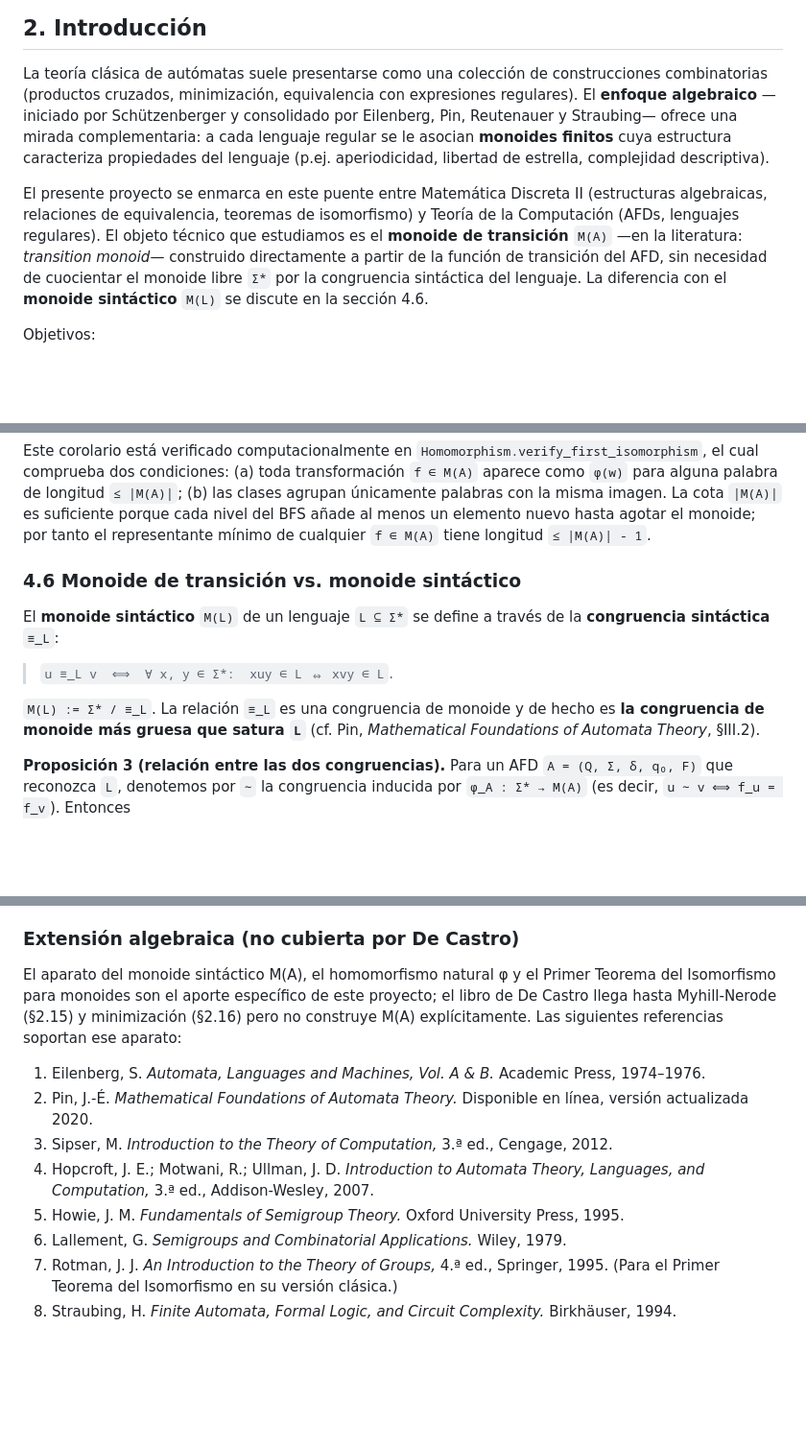
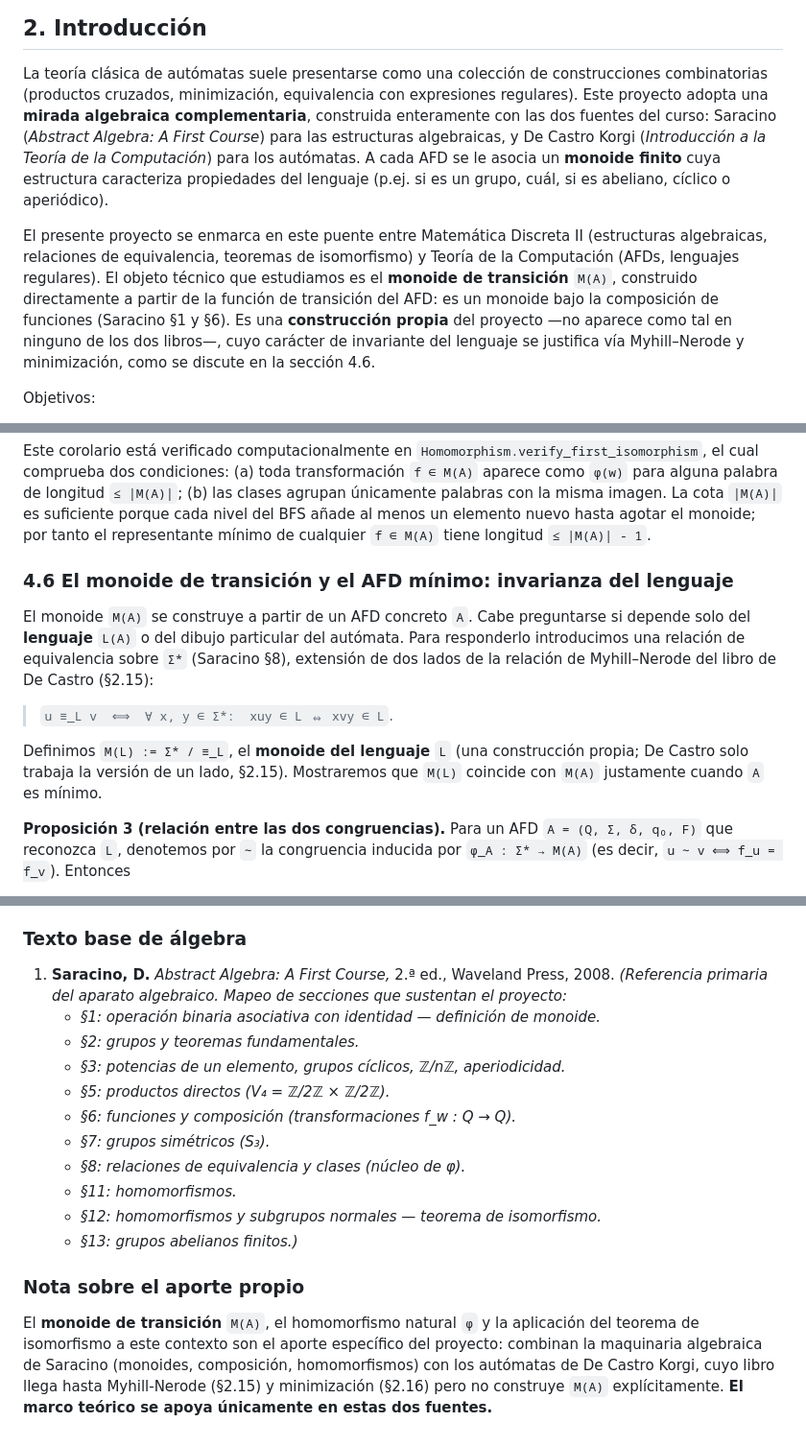
Before and after one commit to Arax48/syntactic-monoid, a Markdown page: docs/report.md, 3 parts joined by grey strips. Shown at 96% size. Rendered like a GitHub page; blank space fills up the shorter version.

```diff
--- a/docs/report.md
+++ b/docs/report.md
@@ -49,20 +49,23 @@ de 5 elementos cuya tabla evidencia la asimetría del lenguaje reconocido.
 
 La teoría clásica de autómatas suele presentarse como una colección de
 construcciones combinatorias (productos cruzados, minimización, equivalencia
-con expresiones regulares). El **enfoque algebraico** —iniciado por
-Schützenberger y consolidado por Eilenberg, Pin, Reutenauer y Straubing—
-ofrece una mirada complementaria: a cada lenguaje regular se le asocian
-**monoides finitos** cuya estructura caracteriza propiedades del lenguaje
-(p.ej. aperiodicidad, libertad de estrella, complejidad descriptiva).
+con expresiones regulares). Este proyecto adopta una **mirada algebraica
+complementaria**, construida enteramente con las dos fuentes del curso:
+Saracino (*Abstract Algebra: A First Course*) para las estructuras
+algebraicas, y De Castro Korgi (*Introducción a la Teoría de la Computación*)
+para los autómatas. A cada AFD se le asocia un **monoide finito** cuya
+estructura caracteriza propiedades del lenguaje (p.ej. si es un grupo, cuál,
+si es abeliano, cíclico o aperiódico).
 
 El presente proyecto se enmarca en este puente entre Matemática Discreta II
 (estructuras algebraicas, relaciones de equivalencia, teoremas de
 isomorfismo) y Teoría de la Computación (AFDs, lenguajes regulares). El
-objeto técnico que estudiamos es el **monoide de transición** `M(A)` —en la
-literatura: *transition monoid*— construido directamente a partir de la
-función de transición del AFD, sin necesidad de cuocientar el monoide libre
-`Σ*` por la congruencia sintáctica del lenguaje. La diferencia con el
-**monoide sintáctico** `M(L)` se discute en la sección 4.6.
+objeto técnico que estudiamos es el **monoide de transición** `M(A)`,
+construido directamente a partir de la función de transición del AFD: es un
+monoide bajo la composición de funciones (Saracino §1 y §6). Es una
+**construcción propia** del proyecto —no aparece como tal en ninguno de los
+dos libros—, cuyo carácter de invariante del lenguaje se justifica vía
+Myhill–Nerode y minimización, como se discute en la sección 4.6.
 
 Objetivos:
 1. Formalizar `M(A)` y demostrar sus propiedades de monoide.
@@ -338,16 +341,19 @@ misma imagen. La cota `|M(A)|` es suficiente porque cada nivel del BFS
 añade al menos un elemento nuevo hasta agotar el monoide; por tanto el
 representante mínimo de cualquier `f ∈ M(A)` tiene longitud `≤ |M(A)| - 1`.
 
-### 4.6 Monoide de transición vs. monoide sintáctico
+### 4.6 El monoide de transición y el AFD mínimo: invarianza del lenguaje
 
-El **monoide sintáctico** `M(L)` de un lenguaje `L ⊆ Σ*` se define a través
-de la **congruencia sintáctica** `≡_L`:
+El monoide `M(A)` se construye a partir de un AFD concreto `A`. Cabe
+preguntarse si depende solo del **lenguaje** `L(A)` o del dibujo particular
+del autómata. Para responderlo introducimos una relación de equivalencia
+sobre `Σ*` (Saracino §8), extensión de dos lados de la relación de
+Myhill–Nerode del libro de De Castro (§2.15):
 
 > `u ≡_L v  ⟺  ∀ x, y ∈ Σ*:  xuy ∈ L ⇔ xvy ∈ L`.
 
-`M(L) := Σ* / ≡_L`. La relación `≡_L` es una congruencia de monoide y de
-hecho es **la congruencia de monoide más gruesa que satura `L`** (cf. Pin,
-*Mathematical Foundations of Automata Theory*, §III.2).
+Definimos `M(L) := Σ* / ≡_L`, el **monoide del lenguaje** `L` (una
+construcción propia; De Castro solo trabaja la versión de un lado, §2.15).
+Mostraremos que `M(L)` coincide con `M(A)` justamente cuando `A` es mínimo.
 
 **Proposición 3 (relación entre las dos congruencias).** Para un AFD
 `A = (Q, Σ, δ, q₀, F)` que reconozca `L`, denotemos por `∼` la congruencia
@@ -691,27 +699,28 @@ e   |  e   1   11
    - *§6.7 – §6.8: Tesis de Turing, codificación de MTs.*
    - *§6.11: Máquina de Turing universal.)*
 
-### Extensión algebraica (no cubierta por De Castro)
+### Texto base de álgebra
 
-El aparato del monoide sintáctico M(A), el homomorfismo natural φ y el
-Primer Teorema del Isomorfismo para monoides son el aporte específico
-de este proyecto; el libro de De Castro llega hasta Myhill-Nerode
-(§2.15) y minimización (§2.16) pero no construye M(A) explícitamente.
-Las siguientes referencias soportan ese aparato:
+1. **Saracino, D.** *Abstract Algebra: A First Course,* 2.ª ed., Waveland
+   Press, 2008. *(Referencia primaria del aparato algebraico. Mapeo de
+   secciones que sustentan el proyecto:*
+   - *§1: operación binaria asociativa con identidad — definición de monoide.*
+   - *§2: grupos y teoremas fundamentales.*
+   - *§3: potencias de un elemento, grupos cíclicos, ℤ/nℤ, aperiodicidad.*
+   - *§5: productos directos (V₄ = ℤ/2ℤ × ℤ/2ℤ).*
+   - *§6: funciones y composición (transformaciones f_w : Q → Q).*
+   - *§7: grupos simétricos (S₃).*
+   - *§8: relaciones de equivalencia y clases (núcleo de φ).*
+   - *§11: homomorfismos.*
+   - *§12: homomorfismos y subgrupos normales — teorema de isomorfismo.*
+   - *§13: grupos abelianos finitos.)*
 
-1. Eilenberg, S. *Automata, Languages and Machines, Vol. A & B.* Academic
-   Press, 1974–1976.
-2. Pin, J.-É. *Mathematical Foundations of Automata Theory.* Disponible en
-   línea, versión actualizada 2020.
-3. Sipser, M. *Introduction to the Theory of Computation,* 3.ª ed., Cengage,
-   2012.
-4. Hopcroft, J. E.; Motwani, R.; Ullman, J. D. *Introduction to Automata
-   Theory, Languages, and Computation,* 3.ª ed., Addison-Wesley, 2007.
-5. Howie, J. M. *Fundamentals of Semigroup Theory.* Oxford University Press,
-   1995.
-6. Lallement, G. *Semigroups and Combinatorial Applications.* Wiley, 1979.
-7. Rotman, J. J. *An Introduction to the Theory of Groups,* 4.ª ed.,
-   Springer, 1995. (Para el Primer Teorema del Isomorfismo en su versión
-   clásica.)
-8. Straubing, H. *Finite Automata, Formal Logic, and Circuit Complexity.*
-   Birkhäuser, 1994.
+### Nota sobre el aporte propio
+
+El **monoide de transición** `M(A)`, el homomorfismo natural `φ` y la
+aplicación del teorema de isomorfismo a este contexto son el aporte
+específico del proyecto: combinan la maquinaria algebraica de Saracino
+(monoides, composición, homomorfismos) con los autómatas de De Castro
+Korgi, cuyo libro llega hasta Myhill-Nerode (§2.15) y minimización
+(§2.16) pero no construye `M(A)` explícitamente. **El marco teórico se
+apoya únicamente en estas dos fuentes.**
```
Also changed, not shown: other parts of docs/report.md (+22 -20 lines), docs/presentation.md (+9 -6 lines).
